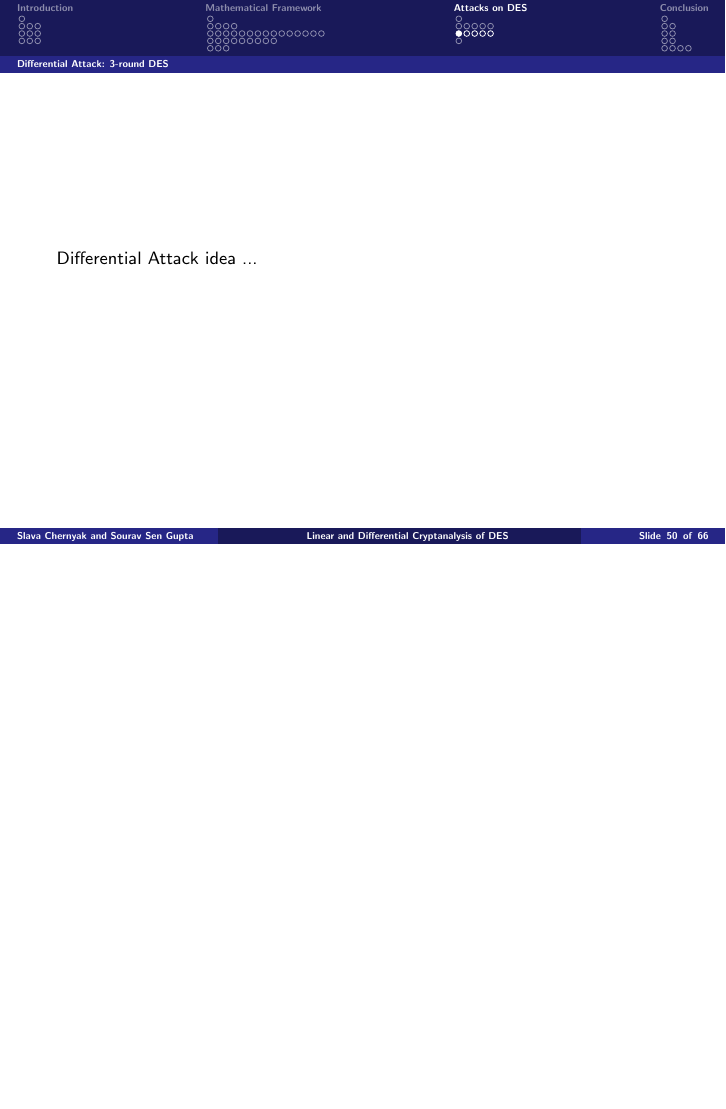
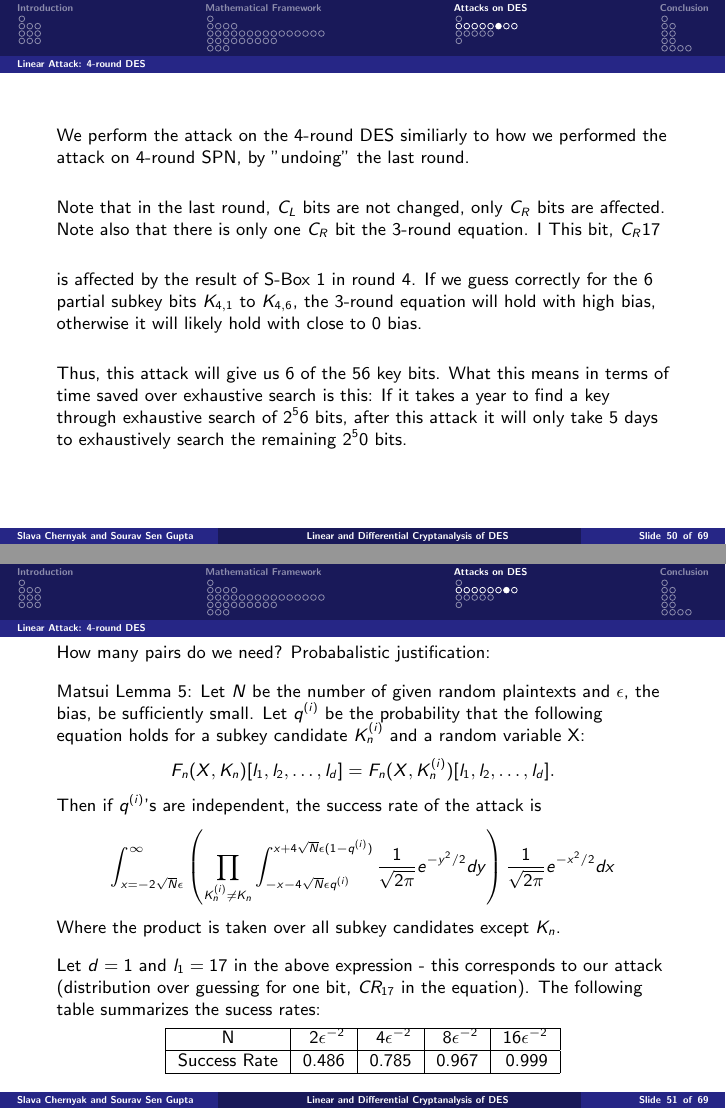
Before and after one commit to pamor999/uw-cse599r-des-cryptanalysis, LaTeX slides (talk/draft1.tex): page 53 of 69 before the commit and pages 56 and 57 of 75 after it, the two joined at a grey line, the shorter picture padded with empty space. Compiled offline with pdfLaTeX.

Commit message:
DES Linear slides complete

```diff
--- a/talk/draft1.tex
+++ b/talk/draft1.tex
@@ -580,3 +580,41 @@ Using the S-Box 5 approximation and the Piling Up Principle we can combine the a
 The bias magnitude for this expression is for this expression is
 \[ (12/64)^2 + (1 - 12/64)^2 - 1/2 \approx 0.30 \]
 This is the best expression for the 3-round DES.
+\end{frame}
+
+\begin{frame}
+We perform the attack on the 4-round DES similiarly to how we performed the attack on 4-round SPN, by "undoing" the last round.\\
+\vspace{5mm}
+\pause
+Note that in the last round, $C_L$ bits are not changed, only $C_R$ bits are affected. Note also that there is only one $C_R$ bit the 3-round equation. I
+\vspace{5mm}
+\pause
+This bit, $C_R{17}$ is affected by the result of S-Box 1 in round 4. If we guess correctly for the 6 partial subkey bits $K_{4,1}$ to $K_{4,6}$, the 3-round equation will hold with high bias, otherwise it will likely hold with close to 0 bias.\\
+\vspace{5mm}
+\pause
+Thus, this attack will give us $6$ of the $56$ key bits. What this means in terms of time saved over exhaustive search is this: If it takes a year to find a key through exhaustive search of $2^56$ bits, after this attack it will only take $5$ days to exhaustively search the remaining $2^50$ bits.
+\end{frame}
+
+\begin{frame}
+How many pairs do we need? Probabalistic justification:\\
+\vspace{3mm}
+Matsui Lemma 5: Let $N$ be the number of given random plaintexts and $\epsilon$, the bias, be sufficiently small. Let $q^{(i)}$ be the probability that the following equation holds for a subkey candidate $K_n^{(i)}$ and a random variable X:
+\[ F_n(X,K_n)[l_1, l_2,\dots,l_d] = F_n(X, K_n^{(i)})[l_1, l_2, \dots, l_d].\]
+Then if $q^{(i)}$'s are independent, the success rate of the attack is
+\[ \int_{x=-2\sqrt{N}\epsilon}^\infty \left( \prod_{K_n^{(i)} \neq K_n} \int_{-x-4\sqrt{N}\epsilon q^{(i)}}^{x+4\sqrt{N}\epsilon (1 - q^{(i)})} \frac{1}{\sqrt{2\pi}} e^{-y^2/2} dy \right) \frac{1}{\sqrt{2\pi}} e^{-x^2/2} dx \]
+Where the product is taken over all subkey candidates except $K_n$.\\
+\vspace{3mm}
+Let $d = 1$ and $l_1 = 17$ in the above expression - this corresponds to our attack (distribution over guessing for one bit, $CR_{17}$ in the equation). The following table summarizes the sucess rates:
+\begin{center}
+\begin{tabular}{|c|r|r|r|r|}
+\hline
+N & 2$\epsilon^{-2}$ & $4\epsilon^{-2}$ & $8\epsilon^{-2}$ & $16\epsilon^{-2}$ \\
+\hline
+Success Rate & 0.486 & 0.785 & 0.967 & 0.999 \\
+\hline
+\end{tabular}
+\end{center}
+\end{frame}
+
+\begin{frame}
+How many pairs do we need? Continued\\
```
Also changed, not shown: talk/draft1.tex (6 more changed lines).
